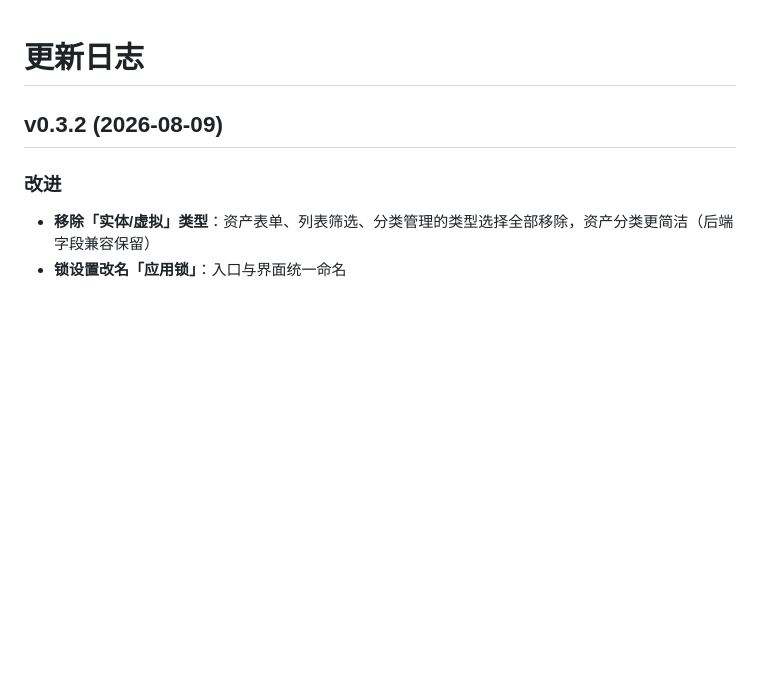
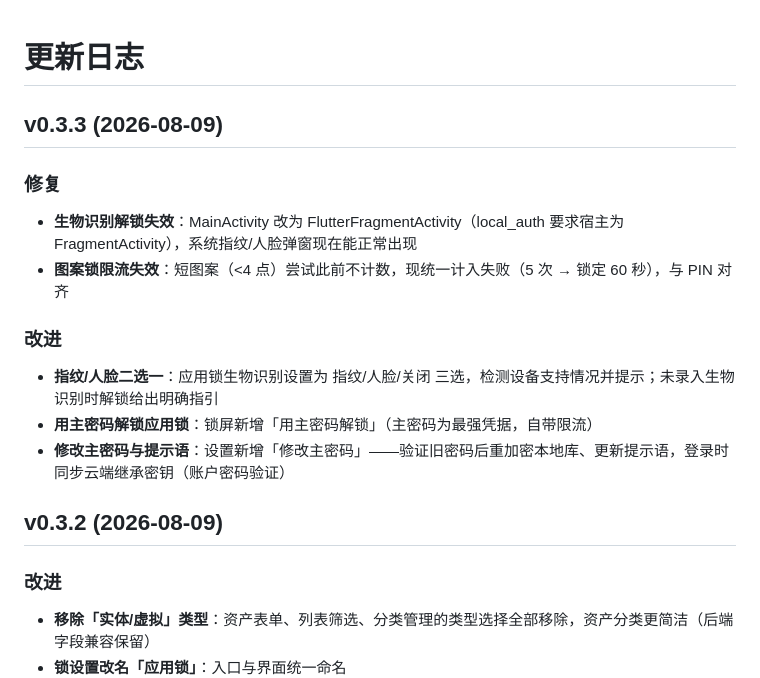
Before and after one commit to muxinxy/bequest, a Markdown page: CHANGELOG.md, the part around the change. Rendered like a GitHub page; blank space fills up the shorter version.

Commit message:
docs: changelog for v0.3.3

```diff
--- a/CHANGELOG.md
+++ b/CHANGELOG.md
@@ -1,4 +1,15 @@
 # 更新日志
+
+## v0.3.3 (2026-08-09)
+
+### 修复
+- **生物识别解锁失效**：MainActivity 改为 FlutterFragmentActivity（local_auth 要求宿主为 FragmentActivity），系统指纹/人脸弹窗现在能正常出现
+- **图案锁限流失效**：短图案（<4 点）尝试此前不计数，现统一计入失败（5 次 → 锁定 60 秒），与 PIN 对齐
+
+### 改进
+- **指纹/人脸二选一**：应用锁生物识别设置为 指纹/人脸/关闭 三选，检测设备支持情况并提示；未录入生物识别时解锁给出明确指引
+- **用主密码解锁应用锁**：锁屏新增「用主密码解锁」（主密码为最强凭据，自带限流）
+- **修改主密码与提示语**：设置新增「修改主密码」——验证旧密码后重加密本地库、更新提示语，登录时同步云端继承密钥（账户密码验证）
 
 ## v0.3.2 (2026-08-09)
 
```
